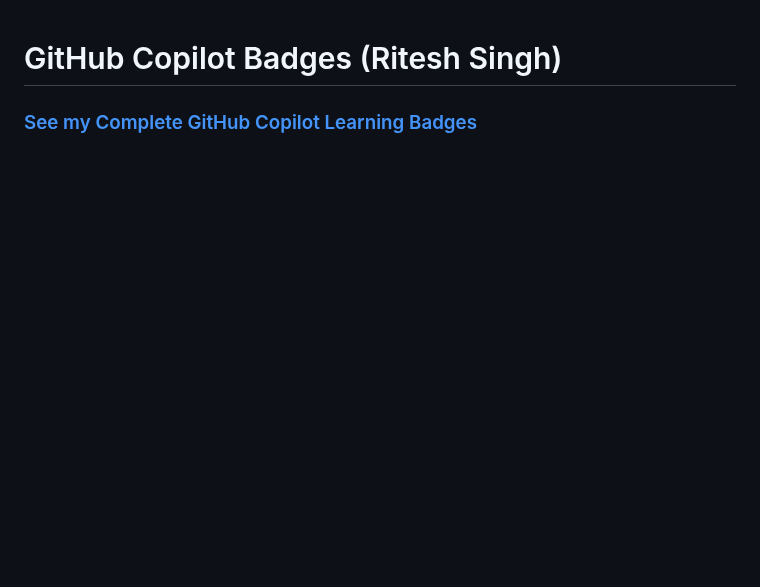
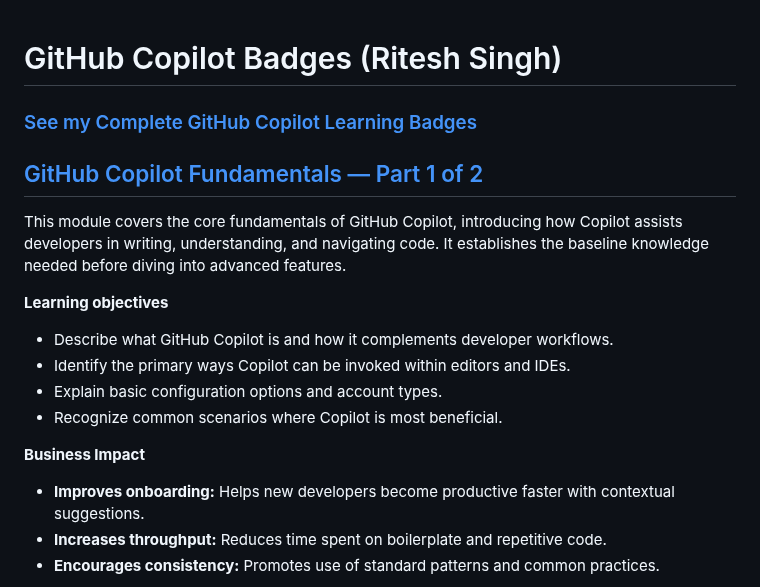
Before and after one commit to riteshsingh84/CopilotLearningPath, a Markdown page: docs/badges/Ritesh-Badges.md, the part around one of its changes. Rendered like a GitHub page; blank space fills up the shorter version.

Commit message:
Add "GitHub Copilot Fundamentals — Part 1 of 2" module with learning objectives and business impact

```diff
--- a/docs/badges/Ritesh-Badges.md
+++ b/docs/badges/Ritesh-Badges.md
@@ -1,3 +1,20 @@
 # GitHub Copilot Badges (Ritesh Singh)
 
 ### [See my Complete GitHub Copilot Learning Badges](https://learn.microsoft.com/en-us/users/riteshsingh/achievements?source=docs&tab=tab-modules)
+
+## [GitHub Copilot Fundamentals — Part 1 of 2](https://learn.microsoft.com/en-us/training/modules/github-copilot-fundamentals-part-1/)
+
+This module covers the core fundamentals of GitHub Copilot, introducing how Copilot assists developers in writing, understanding, and navigating code. It establishes the baseline knowledge needed before diving into advanced features.
+
+**Learning objectives**
+ - Describe what GitHub Copilot is and how it complements developer workflows.
+ - Identify the primary ways Copilot can be invoked within editors and IDEs.
+ - Explain basic configuration options and account types.
+ - Recognize common scenarios where Copilot is most beneficial.
+
+**Business Impact**
+
+ - **Improves onboarding:** Helps new developers become productive faster with contextual suggestions.
+ - **Increases throughput:** Reduces time spent on boilerplate and repetitive code.
+ - **Encourages consistency:** Promotes use of standard patterns and common practices.
+
```
Also changed, not shown: other parts of docs/badges/Ritesh-Badges.md (+1 -0 lines).
